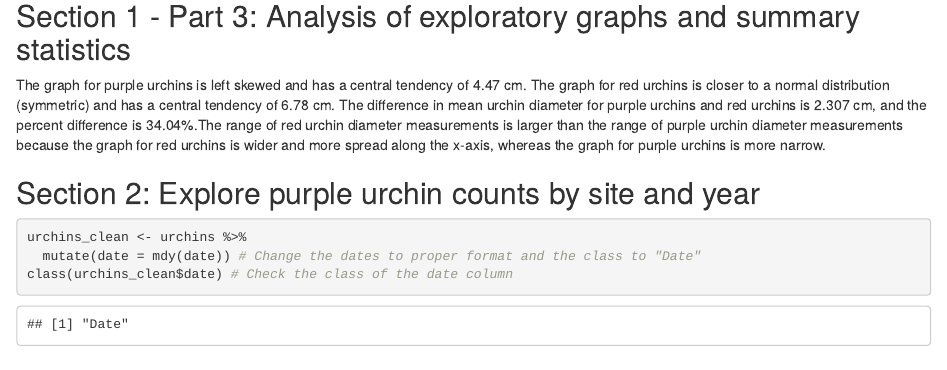
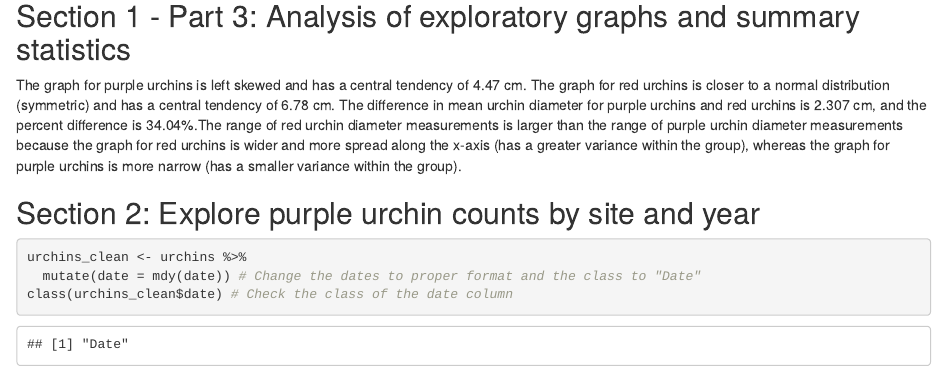
Before and after one commit to laurenskube/a3-task3-task4-ls, an R Markdown document (src/a3_task3_lauren_skube.Rmd): the page in a window 1100 px wide, from 2240 px down. Rendered offline with R 4.5, knitr and Pandoc, with nearby package versions; column names are cleaned by a stand-in for the janitor package.

Commit message:
Added on to an answer

```diff
--- a/src/a3_task3_lauren_skube.Rmd
+++ b/src/a3_task3_lauren_skube.Rmd
@@ -59,7 +59,7 @@ urchins_stats <- urchins %>%
 
 
 ## Section 1 - Part 3: Analysis of exploratory graphs and summary statistics
-The graph for purple urchins is left skewed and has a central tendency of 4.47 cm. The graph for red urchins is closer to a normal distribution (symmetric) and has a central tendency of 6.78 cm. The difference in mean urchin diameter for purple urchins and red urchins is 2.307 cm, and the percent difference is 34.04%.The range of red urchin diameter measurements is larger than the range of purple urchin diameter measurements because the graph for red urchins is wider and more spread along the x-axis, whereas the graph for purple urchins is more narrow.
+The graph for purple urchins is left skewed and has a central tendency of 4.47 cm. The graph for red urchins is closer to a normal distribution (symmetric) and has a central tendency of 6.78 cm. The difference in mean urchin diameter for purple urchins and red urchins is 2.307 cm, and the percent difference is 34.04%.The range of red urchin diameter measurements is larger than the range of purple urchin diameter measurements because the graph for red urchins is wider and more spread along the x-axis (has a greater variance within the group), whereas the graph for purple urchins is more narrow (has a smaller variance within the group).
 
 ## Section 2: Explore purple urchin counts by site and year
 
```
